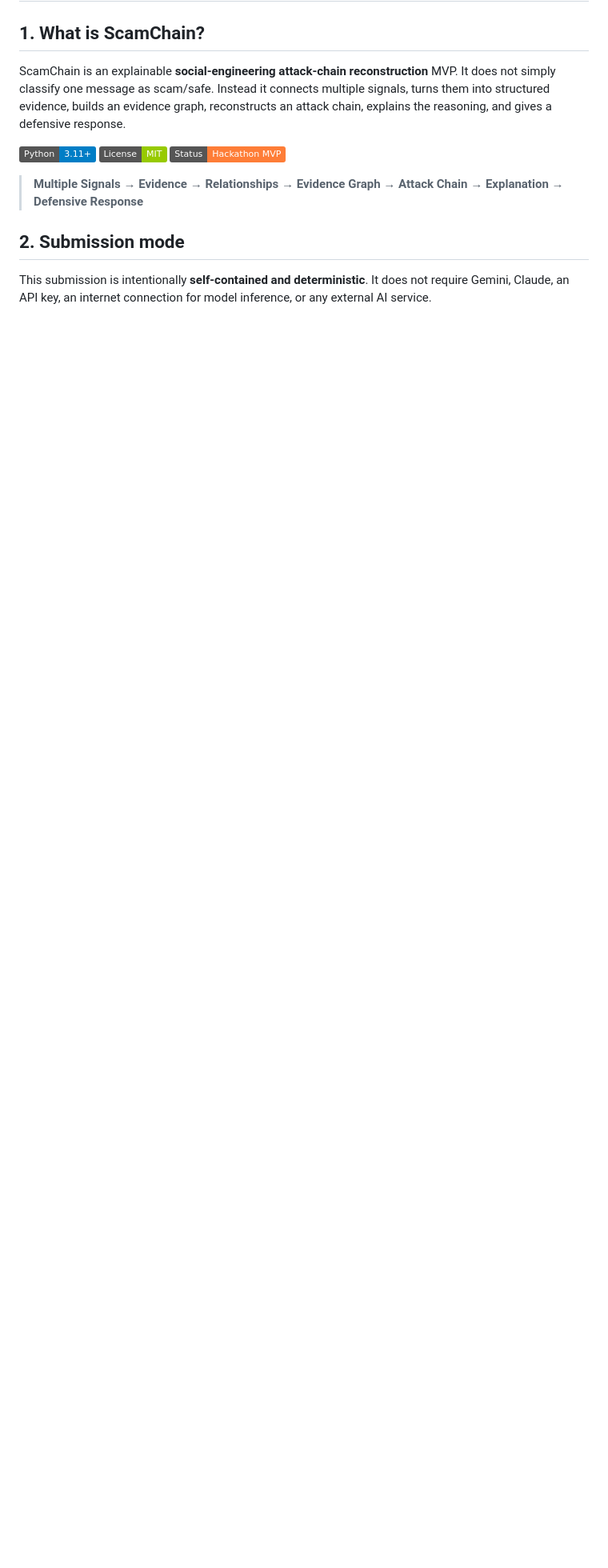
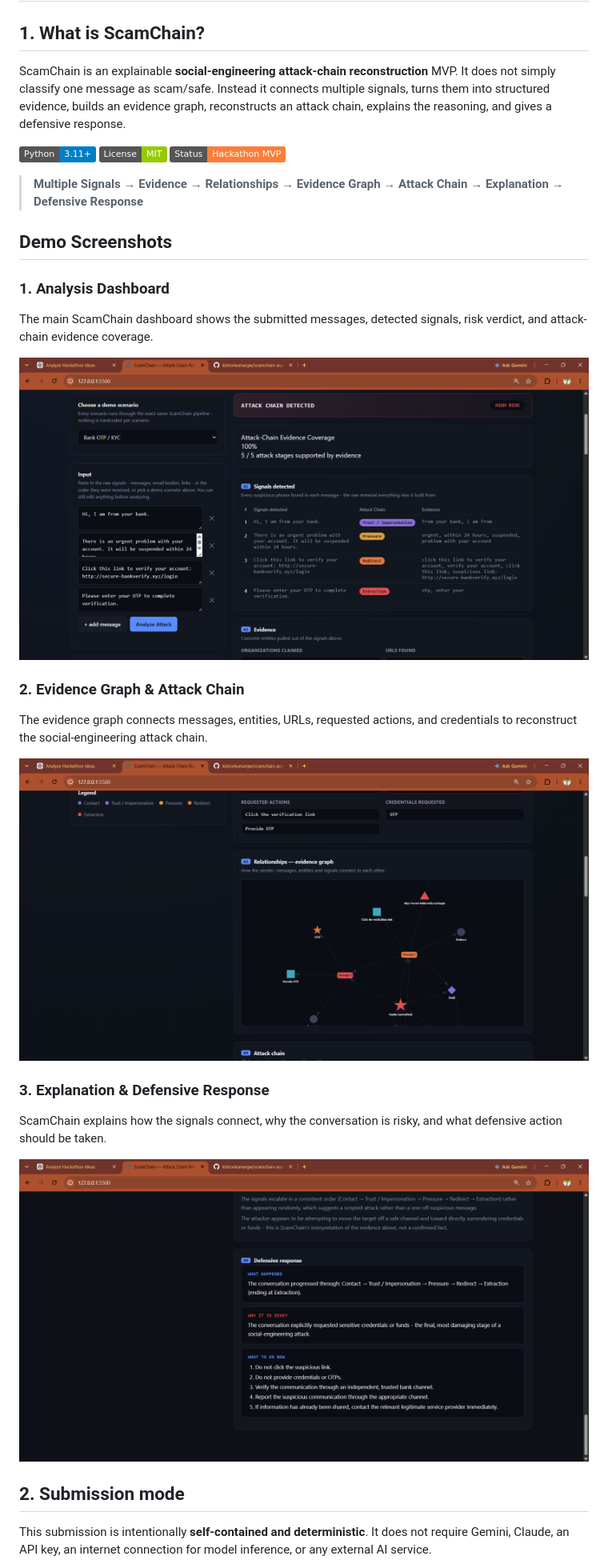
Before and after one commit to kishorkumargw/scamchain-async26, a Markdown page: README.md, the part around the change. Shown at 80% size. Rendered like a GitHub page; badges without logos; blank space fills up the shorter version.

Commit message:
Add demo screenshots to README

```diff
--- a/README.md
+++ b/README.md
@@ -9,6 +9,26 @@ ScamChain is an explainable **social-engineering attack-chain reconstruction** M
 ![Status](https://img.shields.io/badge/Status-Hackathon%20MVP-orange)
 
 > **Multiple Signals → Evidence → Relationships → Evidence Graph → Attack Chain → Explanation → Defensive Response**
+## Demo Screenshots
+
+### 1. Analysis Dashboard
+
+The main ScamChain dashboard shows the submitted messages, detected signals, risk verdict, and attack-chain evidence coverage.
+
+![ScamChain Analysis Dashboard](docs/screenshots/01-analysis-dashboard.png)
+
+### 2. Evidence Graph & Attack Chain
+
+The evidence graph connects messages, entities, URLs, requested actions, and credentials to reconstruct the social-engineering attack chain.
+
+![ScamChain Evidence Graph](docs/screenshots/02-evidence-graph.png)
+
+### 3. Explanation & Defensive Response
+
+ScamChain explains how the signals connect, why the conversation is risky, and what defensive action should be taken.
+
+![ScamChain Defensive Response](docs/screenshots/03-defensive-response.png)
+
 
 ## 2. Submission mode
 
```
